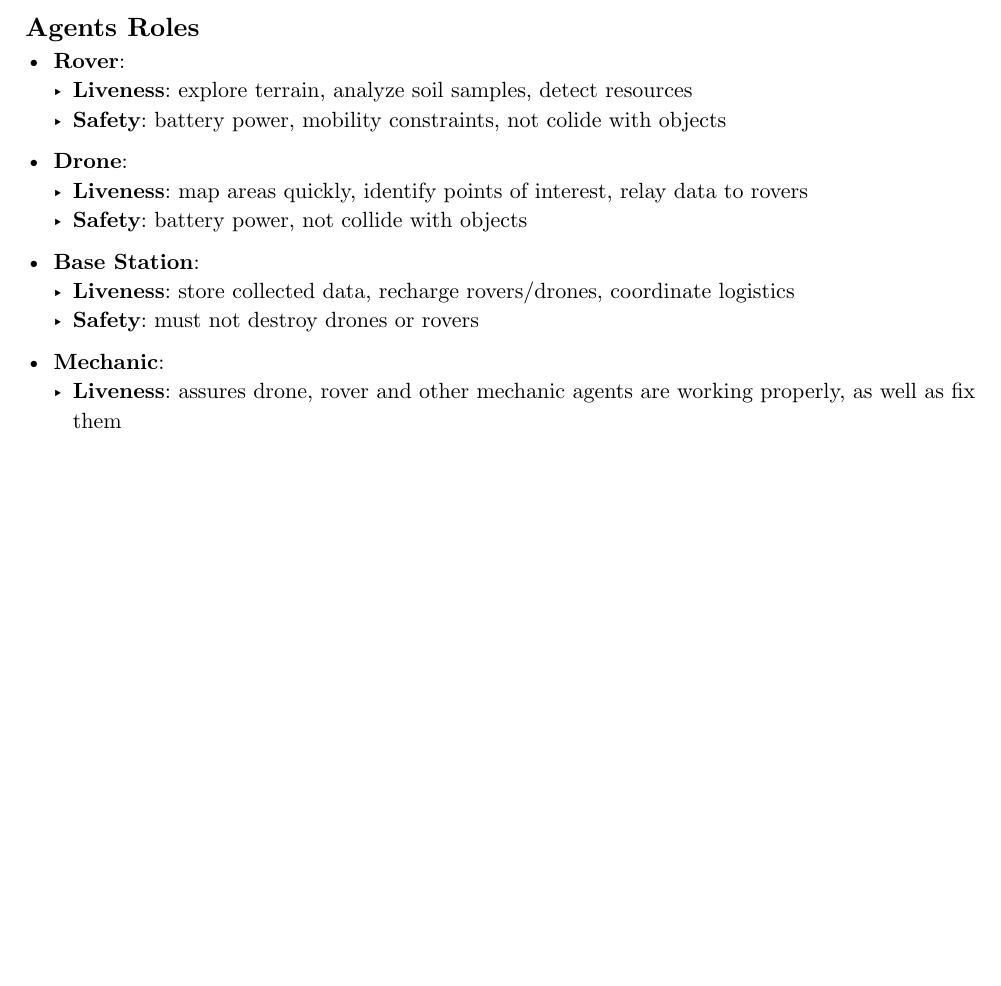
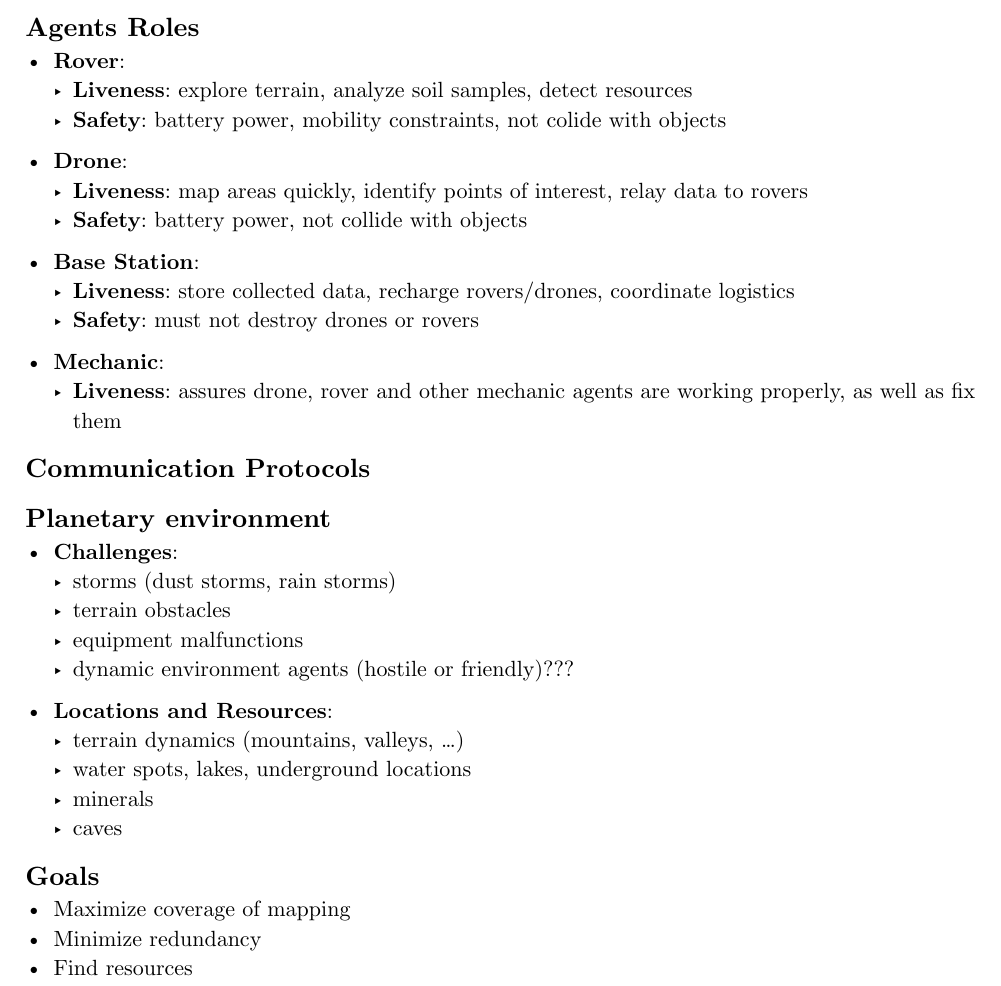
Before and after one commit to UShouldRun/ISIA-Project, a Typst document (work.typ): part of the page, cut so that both start at the same text, the shorter picture padded with empty space. Compiled offline with Typst 0.15.

Commit message:
v0.3.0 - starting agents development

```diff
--- a/work.typ
+++ b/work.typ
@@ -21,3 +21,24 @@
 - *Mechanic*:
   - *Liveness*: assures drone, rover and other mechanic agents are working properly,
     as well as fix them
+
+== Communication Protocols
+
+== Planetary environment
+
+- *Challenges*:
+  - storms (dust storms, rain storms)
+  - terrain obstacles
+  - equipment malfunctions
+  - dynamic environment agents (hostile or friendly)???
+
+- *Locations and Resources*:
+  - terrain dynamics (mountains, valleys, ...)
+  - water spots, lakes, underground locations
+  - minerals
+  - caves
+
+== Goals
+- Maximize coverage of mapping
+- Minimize redundancy
+- Find resources
```
